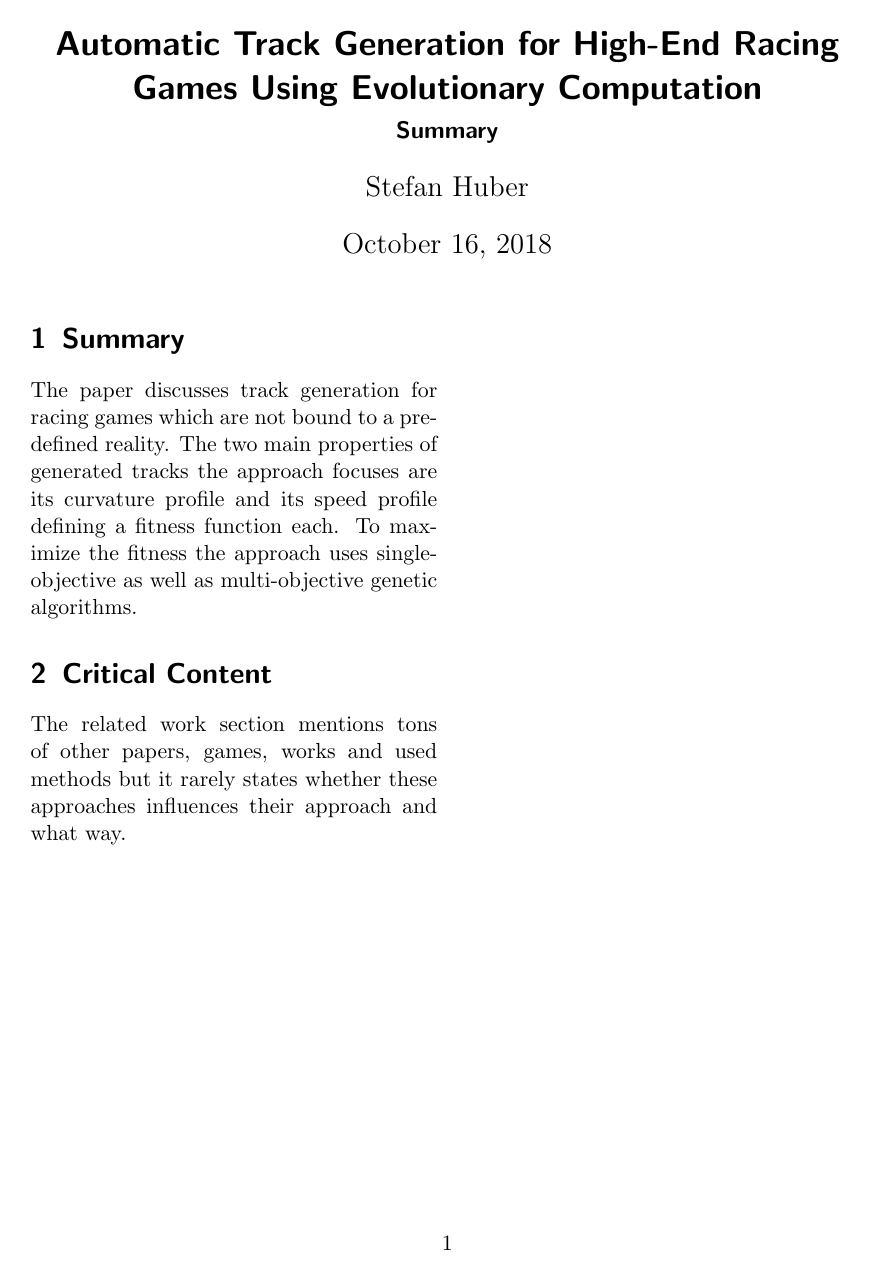
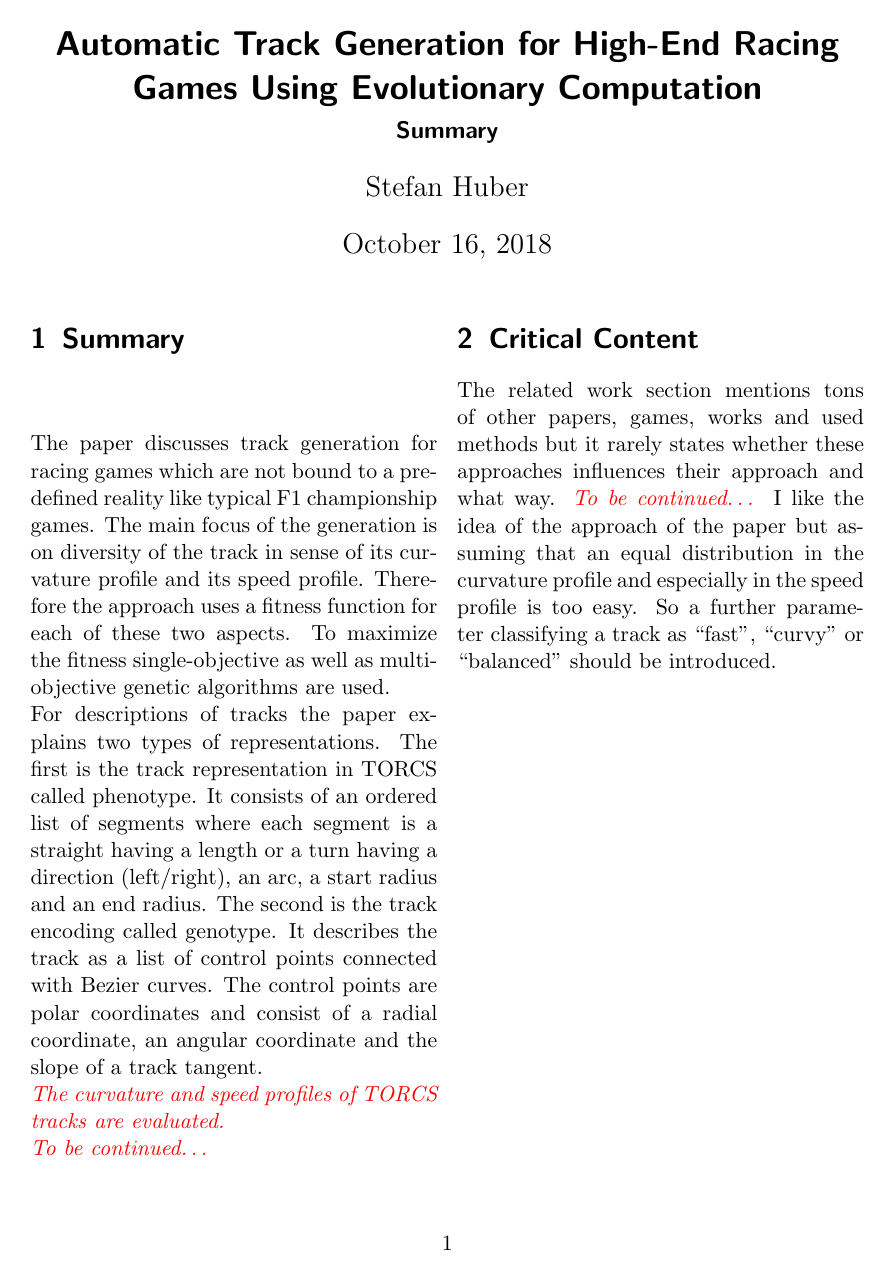
Before and after one commit to TrackerSB/SeminarTestingAutonomousCars, a LaTeX document (papers/01 - Search/12_summary.tex): page 1 of 2. Compiled offline with pdfLaTeX.

Commit message:
paper: Extend summery of paper 1.2

```diff
--- a/papers/01 - Search/12_summary.tex
+++ b/papers/01 - Search/12_summary.tex
@@ -25,12 +25,24 @@
 \maketitle
 
 \section{Summary}
-The paper discusses track generation for racing games which are not bound to a predefined reality.
-The two main properties of generated tracks the approach focuses are its curvature profile and its speed profile defining a fitness function each.
-To maximize the fitness the approach uses single-objective as well as multi-objective genetic algorithms.
+The paper discusses track generation for racing games which are not bound to a predefined reality like typical F1 championship games.
+The main focus of the generation is on diversity of the track in sense of its curvature profile and its speed profile.
+Therefore the approach uses a fitness function for each of these two aspects.
+To maximize the fitness single-objective as well as multi-objective genetic algorithms are used.\\
+For descriptions of tracks the paper explains two types of representations.
+The first is the track representation in TORCS called phenotype.
+It consists of an ordered list of segments where each segment is a straight having a length or a turn having a direction (left/right), an arc, a start radius and an end radius.
+The second is the track encoding called genotype.
+It describes the track as a list of control points connected with Bezier curves.
+The control points are polar coordinates and consist of a radial coordinate, an angular coordinate and the slope of a track tangent.\\
+\draft{The curvature and speed profiles of TORCS tracks are evaluated.}\\
+\draft{To be continued\ldots}
 
 \section{Critical Content}
 The related work section mentions tons of other papers, games, works and used methods but it rarely states whether these approaches influences their approach and what way.
+\draft{To be continued\ldots}
+I like the idea of the approach of the paper but assuming that an equal distribution in the curvature profile and especially in the speed profile is too easy.
+So a further parameter classifying a track as ``fast'', ``curvy'' or ``balanced'' should be introduced.
 
 \twocolumn[{%
 \section{Related Work}
```
